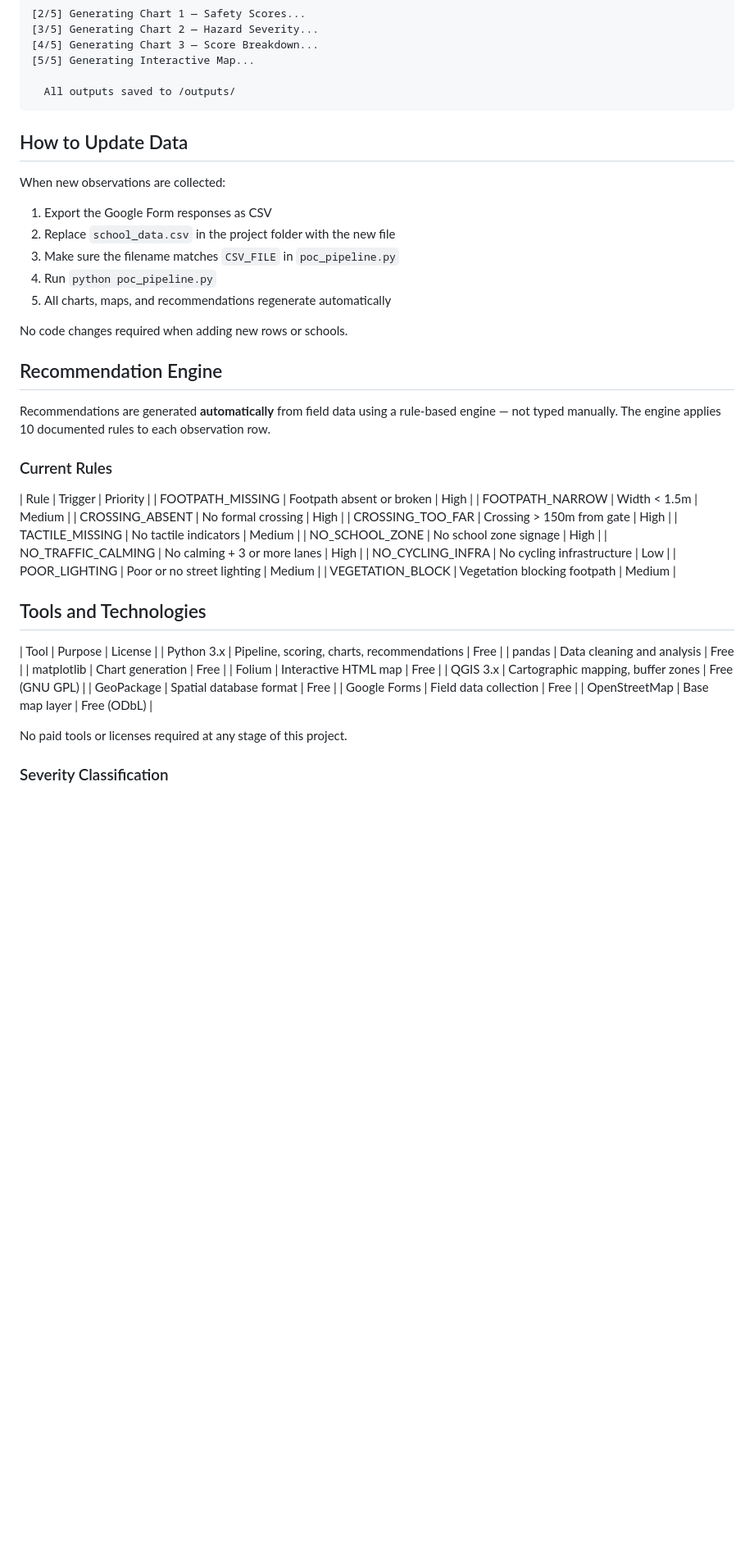
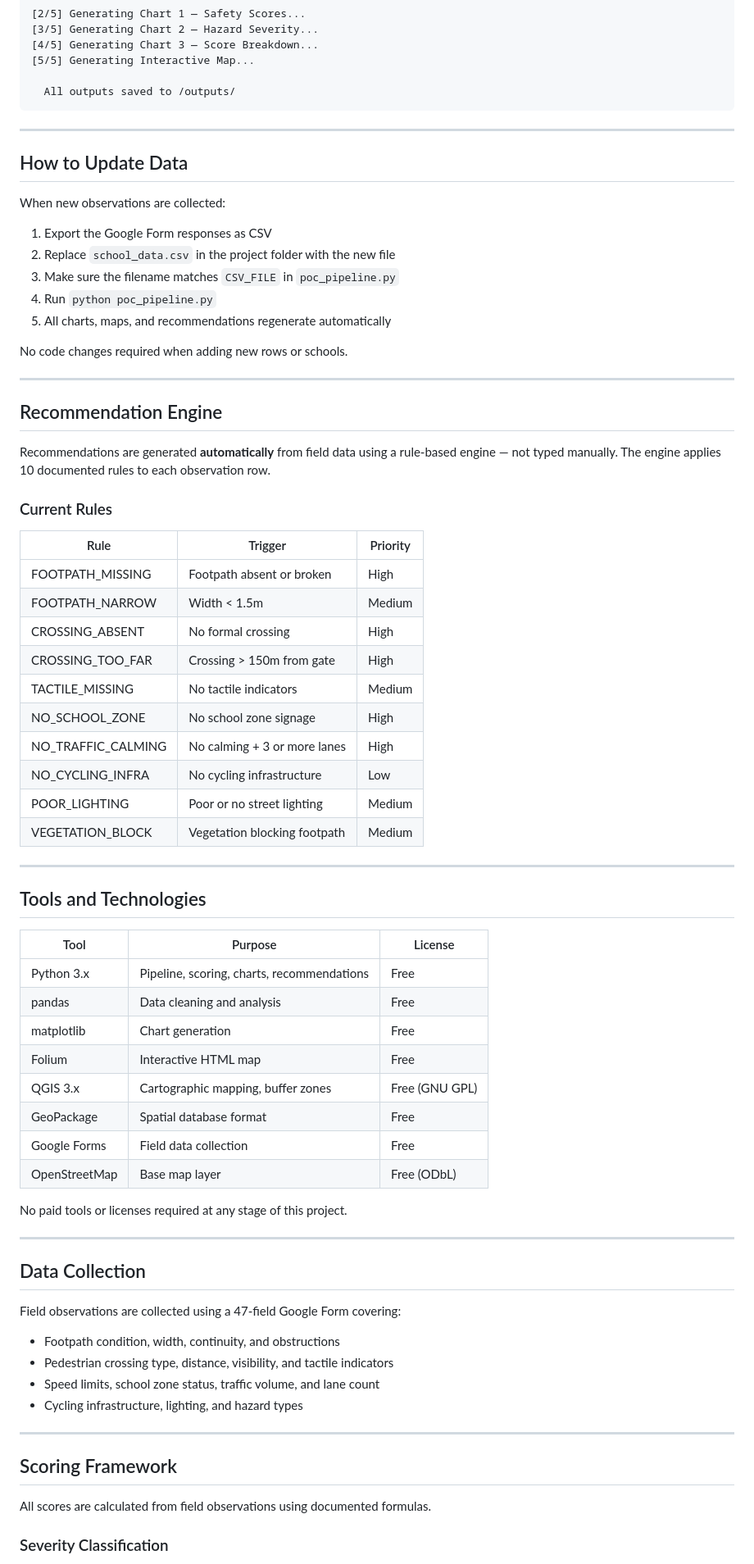
Before and after one commit to s4111078-sidd/300-000-School-Streets, a Markdown page: README.md, the part around one of its changes. Shown at 82% size. GitHub-like rendering; blank space fills up the shorter version.

````diff
--- a/README.md
+++ b/README.md
@@ -95,6 +119,9 @@ William Ruthven SC  9.5  6.8 10.0  Moderate
 
   All outputs saved to /outputs/
 ```
+
+---
+
 ## How to Update Data
 
 When new observations are collected:
@@ -107,6 +134,8 @@ When new observations are collected:
 
 No code changes required when adding new rows or schools.
 
+---
+
 ## Recommendation Engine
 
 Recommendations are generated **automatically** from field data using a rule-based engine — not typed manually. The engine applies 10 documented rules to each observation row.
@@ -114,6 +143,7 @@ Recommendations are generated **automatically** from field data using a rule-bas
 ### Current Rules
 
 | Rule | Trigger | Priority |
+|---|---|---|
 | FOOTPATH_MISSING | Footpath absent or broken | High |
 | FOOTPATH_NARROW | Width < 1.5m | Medium |
 | CROSSING_ABSENT | No formal crossing | High |
@@ -125,9 +155,12 @@ Recommendations are generated **automatically** from field data using a rule-bas
 | POOR_LIGHTING | Poor or no street lighting | Medium |
 | VEGETATION_BLOCK | Vegetation blocking footpath | Medium |
 
+---
+
 ## Tools and Technologies
 
 | Tool | Purpose | License |
+|---|---|---|
 | Python 3.x | Pipeline, scoring, charts, recommendations | Free |
 | pandas | Data cleaning and analysis | Free |
 | matplotlib | Chart generation | Free |
@@ -139,6 +172,22 @@ Recommendations are generated **automatically** from field data using a rule-bas
 
 No paid tools or licenses required at any stage of this project.
 
+---
+
+## Data Collection
+
+Field observations are collected using a 47-field Google Form covering:
+- Footpath condition, width, continuity, and obstructions
+- Pedestrian crossing type, distance, visibility, and tactile indicators
+- Speed limits, school zone status, traffic volume, and lane count
+- Cycling infrastructure, lighting, and hazard types
+
+
+---
+
+## Scoring Framework
+
+All scores are calculated from field observations using documented formulas.
 
 ### Severity Classification
 
````
Also changed, not shown: other parts of README.md (+36 -1 lines).
